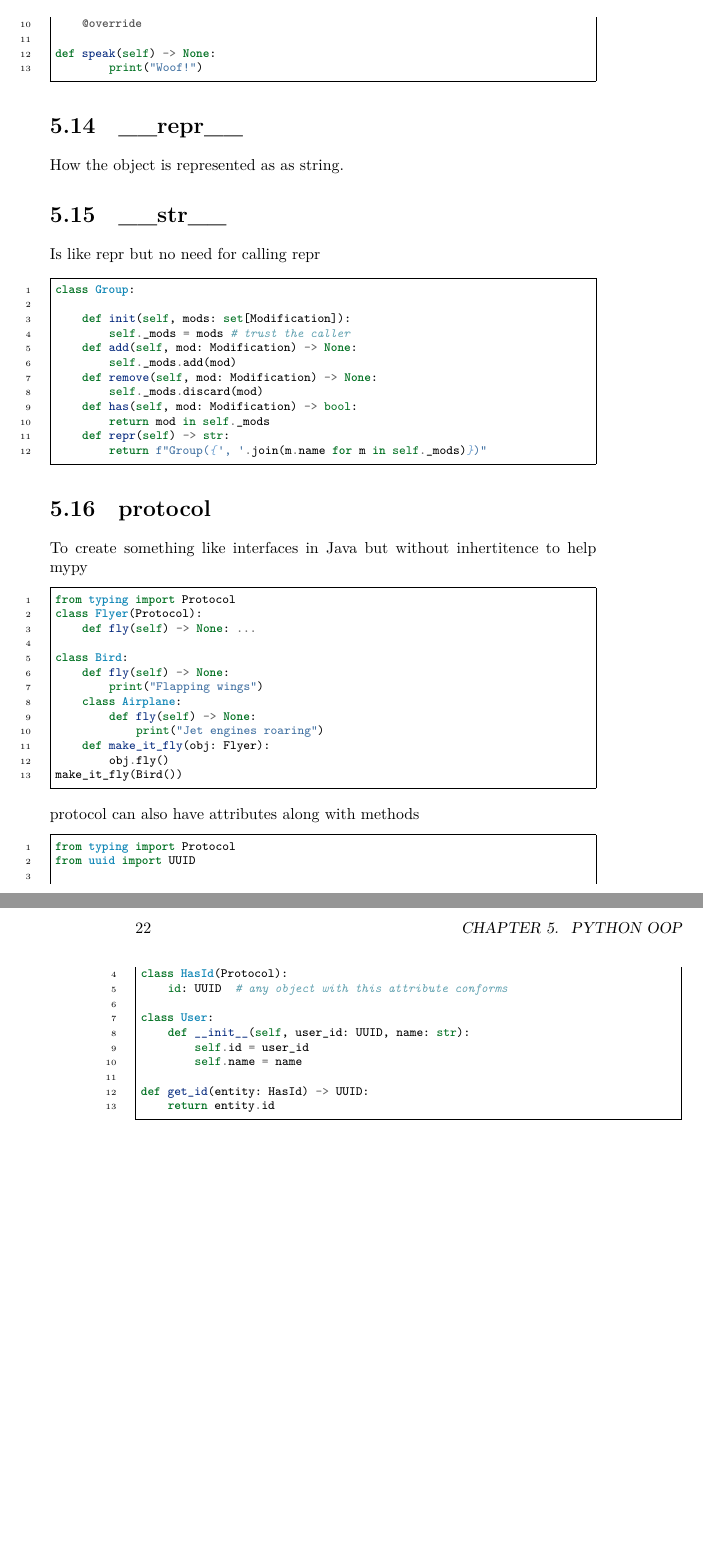
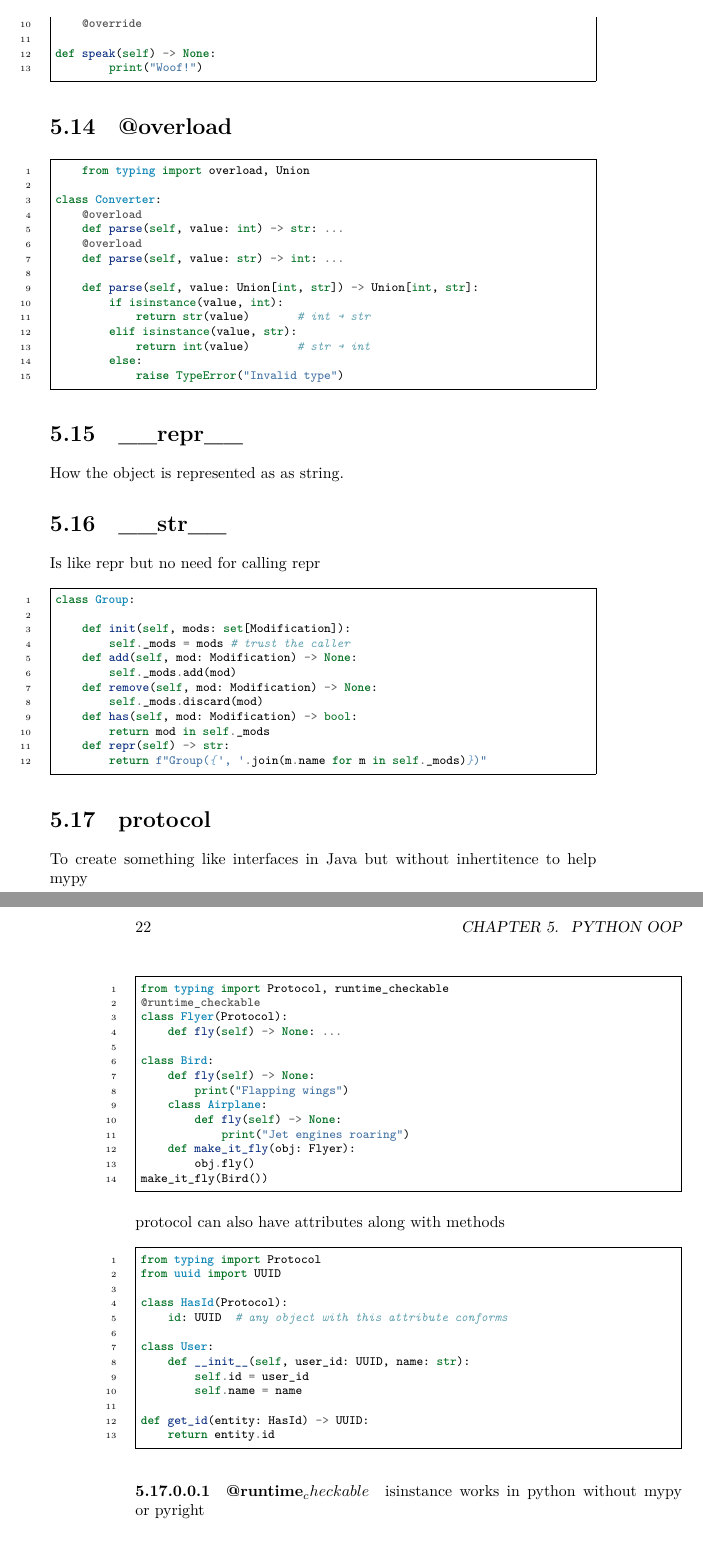
Before and after one commit to donkarlo/nd_python_learning_project, a LaTeX book (src/python_learning.tex, which reads src/oop.tex): two parts of pages 21 and 22 of 44 before the commit and two parts of pages 21 and 22 of 48 after it, joined at a grey line, cut so that both start at the same text, the shorter picture padded with empty space. Compiled offline with LuaLaTeX.

Commit message:
some changes

```diff
--- a/src/oop.tex
+++ b/src/oop.tex
@@ -179,6 +179,25 @@ just to tell mypy or pycharm as a static type checker to tell the compiler to be
             print("Woof!")
 \end{minted}
 
+\section{@overload}
+    \begin{minted}{python}
+        from typing import overload, Union
+
+    class Converter:
+        @overload
+        def parse(self, value: int) -> str: ...
+        @overload
+        def parse(self, value: str) -> int: ...
+
+        def parse(self, value: Union[int, str]) -> Union[int, str]:
+            if isinstance(value, int):
+                return str(value)       # int → str
+            elif isinstance(value, str):
+                return int(value)       # str → int
+            else:
+                raise TypeError("Invalid type")
+    \end{minted}
+
 \section{\_\_repr\_\_}
 
 How the object is represented as as string.
@@ -206,7 +225,8 @@ Is like repr but no need for calling repr
 \section{protocol}
     To create something like interfaces in Java but without inhertitence to help mypy
     \begin{minted}{python}
-                from typing import Protocol
+                from typing import Protocol, runtime_checkable
+                @runtime_checkable
                 class Flyer(Protocol):
                     def fly(self) -> None: ...
 
@@ -236,6 +256,8 @@ Is like repr but no need for calling repr
                 def get_id(entity: HasId) -> UUID:
                     return entity.id
     \end{minted}
+    \paragraph{@runtime_checkable}
+        isinstance works in python without mypy or pyright
 
 \section{metaclass}
     A class that defines how another class should be created in general all classes as blue prints are subclasses of Metaclass, but you can change the metaclass of a specifica class too:
@@ -247,0 +275,22 @@ Is like repr but no need for calling repr
+            \begin{minted}{python}
+                class A:
+                    def __init__(self):
+                        print("A")
+
+                class B(A):
+                    def __init__(self):
+                        print("B")
+                        super().__init__()
+
+                class C(A):
+                    def __init__(self):
+                        print("C")
+                        super().__init__()
+
+                class D(B, C):
+                    def __init__(self):
+                        print("D")
+                        super().__init__()
+
+                D()
+            \end{minted}
```
Also changed, not shown: src/performance.tex (added, +5 -0 lines), src/python_learning.tex (+1 -0 lines), src/oop.tex (18 more changed lines).
